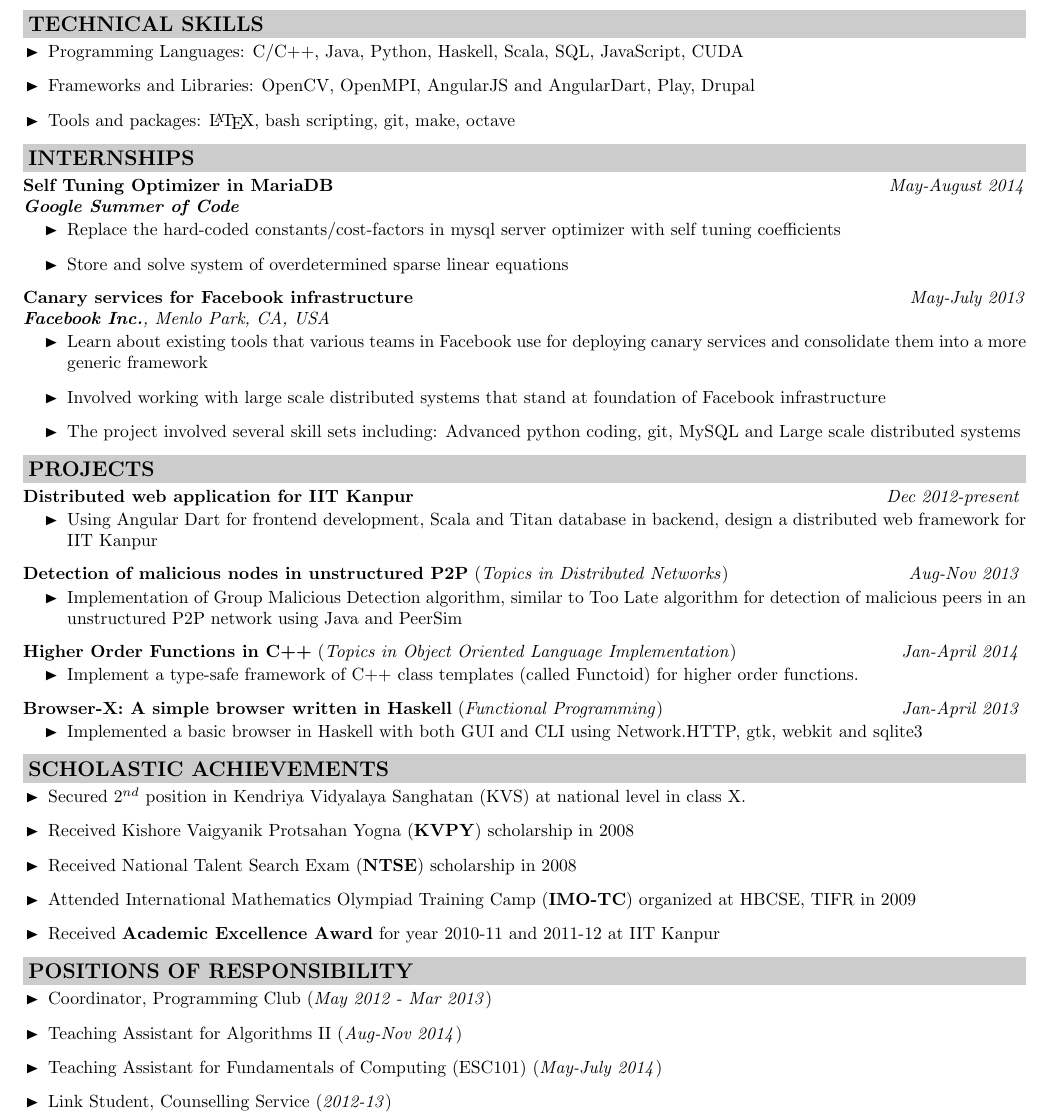
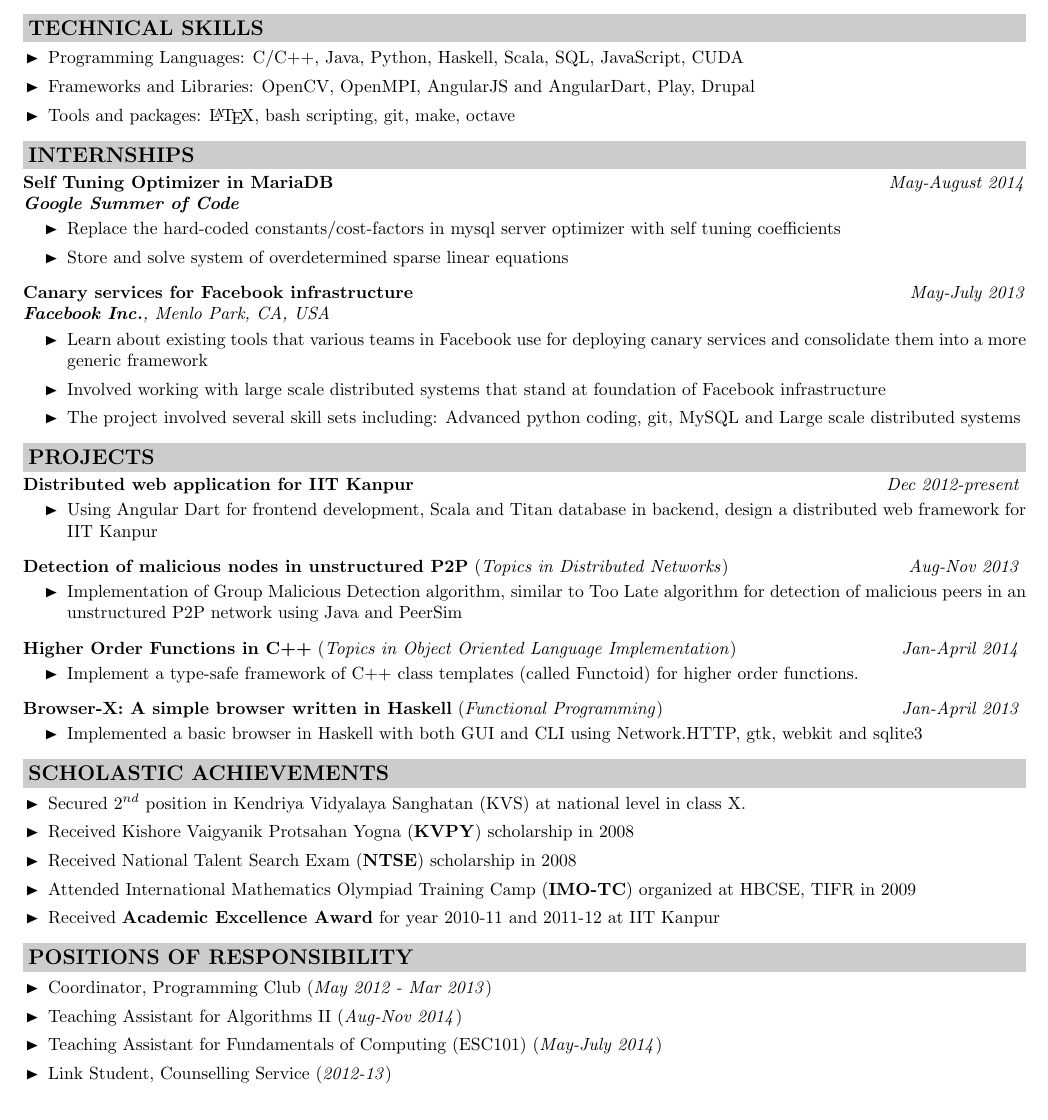
Before and after one commit to igniting/resume, a LaTeX CV (Resume.tex): part of the page, cut so that both start at the same text. Compiled offline with pdfLaTeX.

Commit message:
Reduce spacing between items

```diff
--- a/Resume.tex
+++ b/Resume.tex
@@ -119,6 +119,7 @@
 \cvsectiontitle{TECHNICAL SKILLS}
 \vspace{-0.6cm}
 \begin{itemize}[leftmargin=0.5cm]
+\setlength{\itemsep}{0.1mm}
 \item Programming Languages: C/C++, Java, Python, Haskell, Scala, SQL, JavaScript, CUDA
 \item Frameworks and Libraries: OpenCV, OpenMPI, AngularJS and AngularDart, Play, Drupal
 \item Tools and packages: \LaTeX, bash scripting, git, make, octave
@@ -129,6 +130,7 @@
 \textbf{\textit{Google Summer of Code}}
 \vspace{-0.2cm}
 \begin{itemize}
+\setlength{\itemsep}{0.1mm}
 	\item Replace the hard-coded constants/cost-factors in mysql server optimizer with self tuning coefficients
 	\item Store and solve system of overdetermined sparse linear equations
 \end{itemize}
@@ -166,6 +169,7 @@
 \cvsectiontitle{SCHOLASTIC ACHIEVEMENTS}
 \vspace{-0.6cm}
 \begin{itemize}[leftmargin=0.5cm]
+\setlength{\itemsep}{0.1mm}
 \item Secured $2^{nd}$ position in Kendriya Vidyalaya Sanghatan (KVS) at national level in class X.
 \item Received Kishore Vaigyanik Protsahan Yogna (\textbf{KVPY}) scholarship in 2008
 \item Received National Talent Search Exam (\textbf{NTSE}) scholarship in 2008
@@ -176,6 +180,7 @@
 \cvsectiontitle{POSITIONS OF RESPONSIBILITY}
 \vspace{-0.6cm}
 \begin{itemize}[leftmargin=0.5cm]
+\setlength{\itemsep}{0.1mm}
 \item Coordinator, Programming Club (\textit{May 2012 - Mar 2013})
 \item Teaching Assistant for Algorithms II (\textit{Aug-Nov 2014})
 \item Teaching Assistant for Fundamentals of Computing (ESC101) (\textit{May-July 2014})
```
Also changed, not shown: Resume.tex (1 more changed lines).
